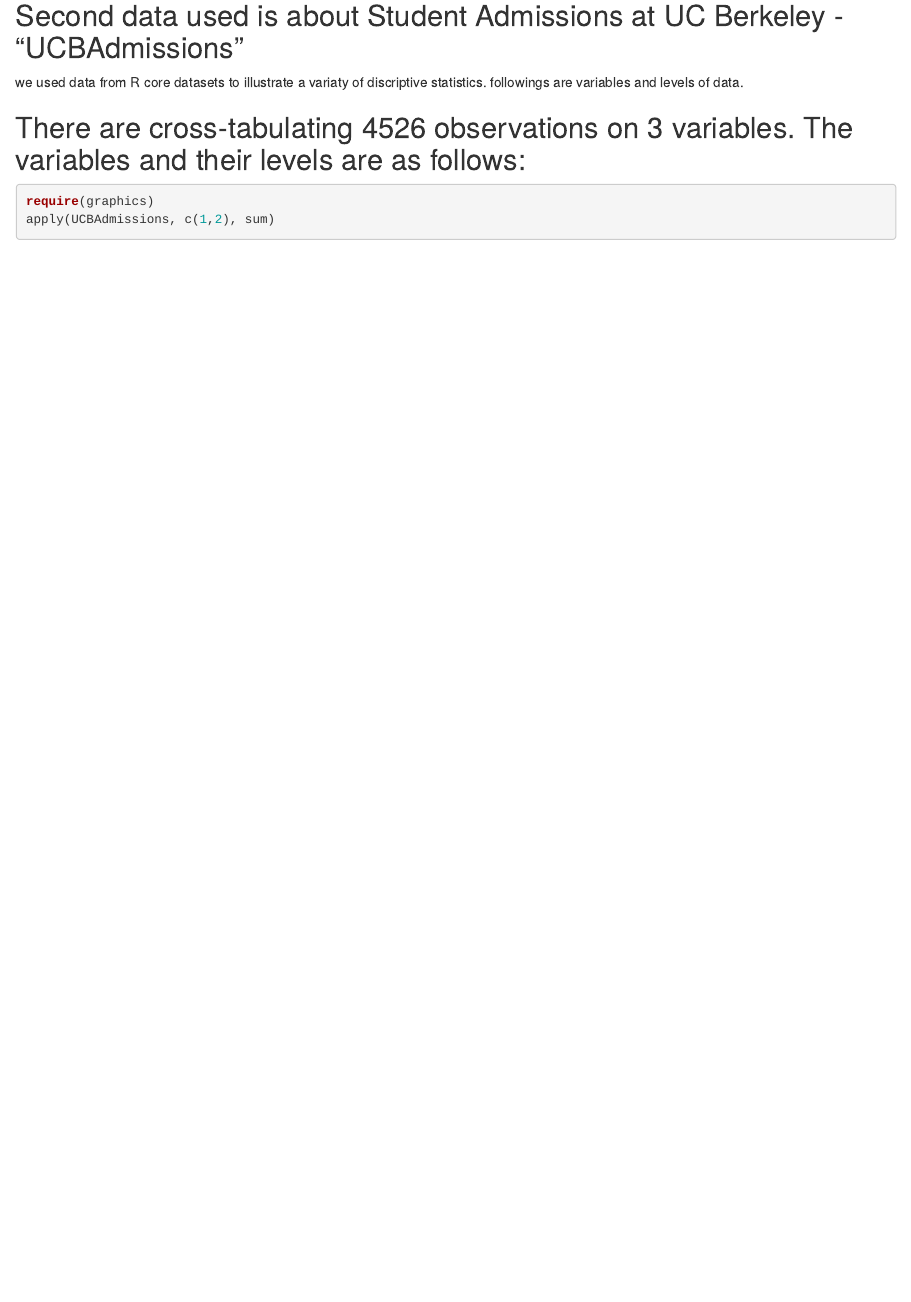
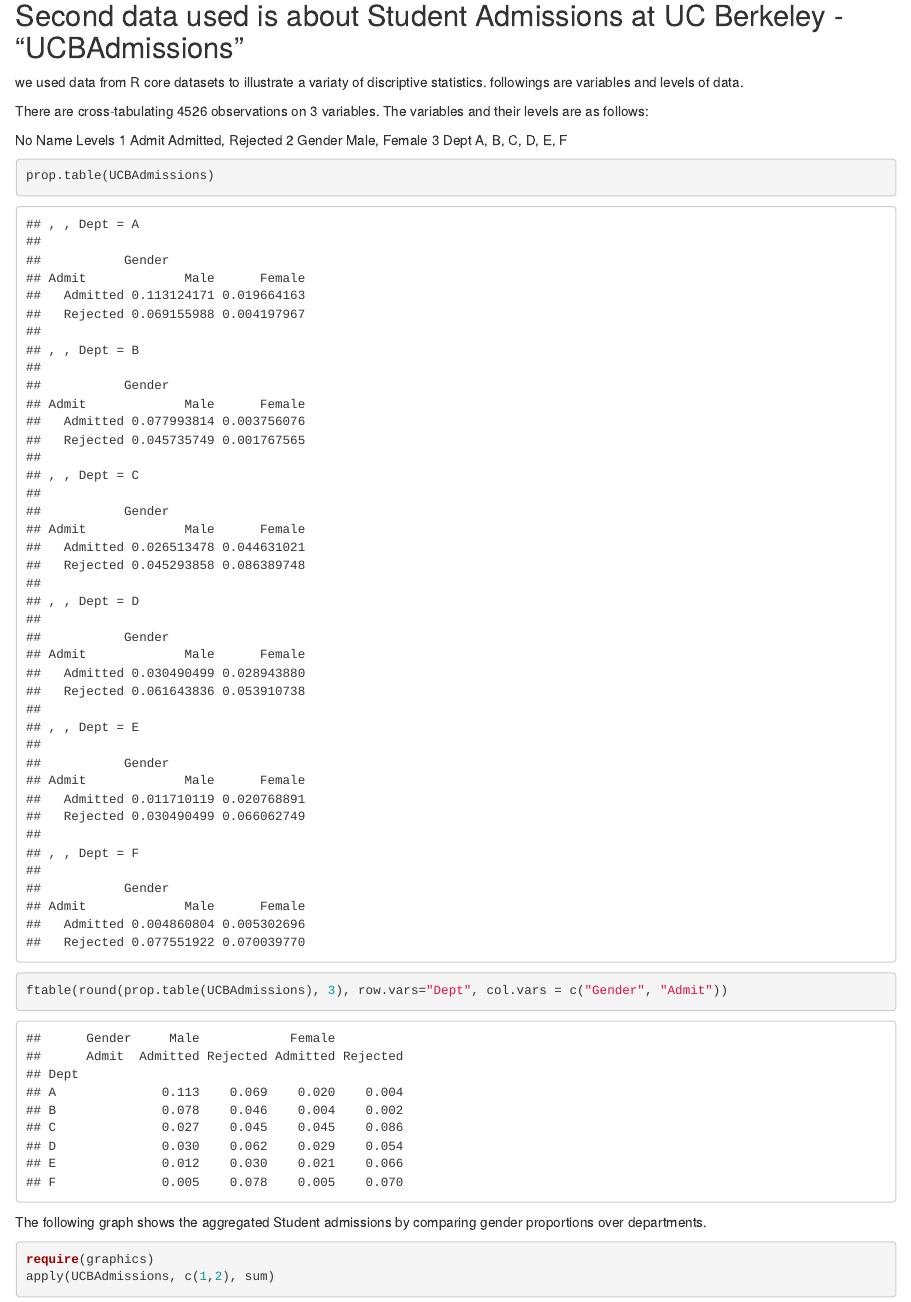
Before and after one commit to takumandoh/KimAndo_Assignement1, an R Markdown document (Relationship between violent crime and police killings.Rmd): the page in a window 1100 px wide, from 2740 px down. Rendered offline with R 4.5, knitr and Pandoc, with nearby package versions.

Commit message:
same thing
try again

````diff
--- a/Relationship between violent crime and police killings.Rmd
+++ b/Relationship between violent crime and police killings.Rmd
@@ -40,13 +40,26 @@
 ```
 
 ## Second data used is about Student Admissions at UC Berkeley - "UCBAdmissions"
+
 we used data from R core datasets to illustrate a variaty of discriptive statistics.
 followings are variables and levels of data.
 
-## There are cross-tabulating 4526 observations on 3 variables. The variables and their levels are as follows:
-```{r name and levels}
+There are cross-tabulating 4526 observations on 3 variables. The variables and their levels are as follows:
+
+No	 Name	 Levels
+1	 Admit	 Admitted, Rejected
+2	 Gender	 Male, Female
+3	 Dept	 A, B, C, D, E, F
+
+```{r proportion table}
+prop.table(UCBAdmissions)
 ```
 
+```{r more readable format}
+ftable(round(prop.table(UCBAdmissions), 3), row.vars="Dept", col.vars = c("Gender", "Admit"))
+```
+
+The following graph shows the aggregated Student admissions by comparing gender proportions over departments.
 ```{r plots}
 require(graphics)
 apply(UCBAdmissions, c(1,2), sum)
````
